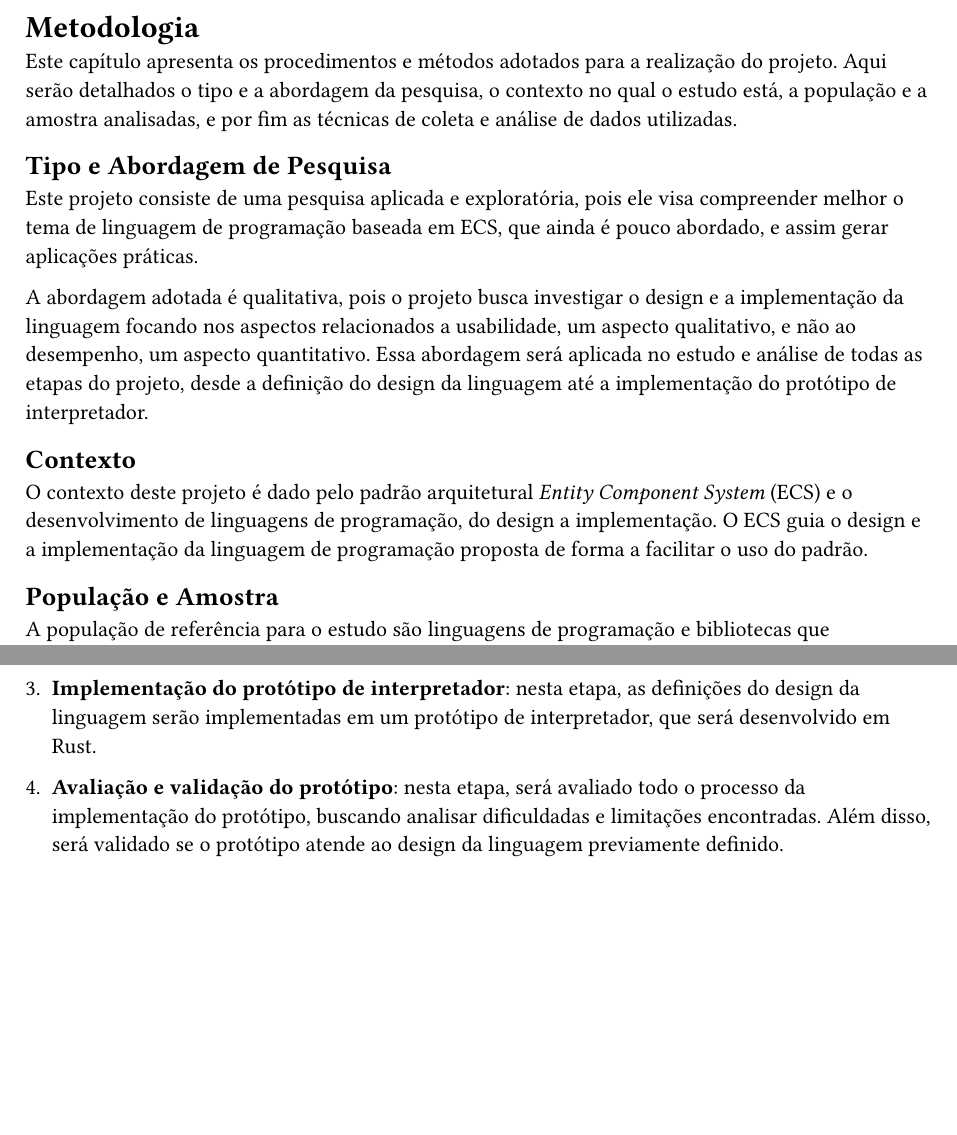
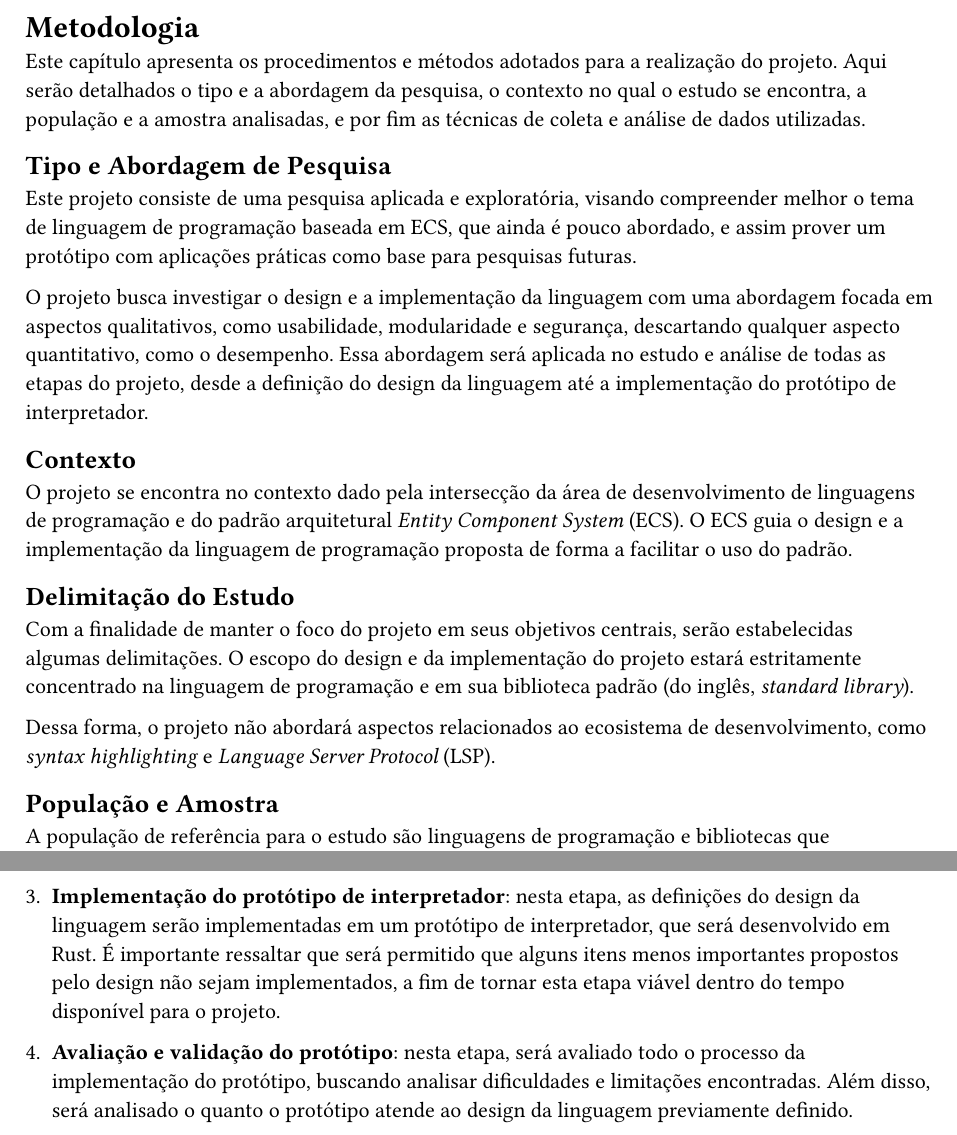
Before and after one commit to OverlineJunior/weave, a Typst document (paper/chapters/metodologia.typ): two parts of pages 1 and 2 of 3, joined at a grey line, cut so that both start at the same text, the shorter picture padded with empty space. Compiled offline with Typst 0.15.

Commit message:
Paper: melhorar a metodologia

```diff
--- a/paper/chapters/metodologia.typ
+++ b/paper/chapters/metodologia.typ
@@ -1,16 +1,22 @@
 = Metodologia
 
-Este capítulo apresenta os procedimentos e métodos adotados para a realização do projeto. Aqui serão detalhados o tipo e a abordagem da pesquisa, o contexto no qual o estudo está, a população e a amostra analisadas, e por fim as técnicas de coleta e análise de dados utilizadas.
+Este capítulo apresenta os procedimentos e métodos adotados para a realização do projeto. Aqui serão detalhados o tipo e a abordagem da pesquisa, o contexto no qual o estudo se encontra, a população e a amostra analisadas, e por fim as técnicas de coleta e análise de dados utilizadas.
 
 == Tipo e Abordagem de Pesquisa
 
-Este projeto consiste de uma pesquisa aplicada e exploratória, pois ele visa compreender melhor o  tema de linguagem de programação baseada em ECS, que ainda é pouco abordado, e assim gerar aplicações práticas.
+Este projeto consiste de uma pesquisa aplicada e exploratória, visando compreender melhor o tema de linguagem de programação baseada em ECS, que ainda é pouco abordado, e assim prover um protótipo com aplicações práticas como base para pesquisas futuras.
 
-A abordagem adotada é qualitativa, pois o projeto busca investigar o design e a implementação da linguagem focando nos aspectos relacionados a usabilidade, um aspecto qualitativo, e não ao desempenho, um aspecto quantitativo. Essa abordagem será aplicada no estudo e análise de todas as etapas do projeto, desde a definição do design da linguagem até a implementação do protótipo de interpretador.
+O projeto busca investigar o design e a implementação da linguagem com uma abordagem focada em aspectos qualitativos, como usabilidade, modularidade e segurança, descartando qualquer aspecto quantitativo, como o desempenho. Essa abordagem será aplicada no estudo e análise de todas as etapas do projeto, desde a definição do design da linguagem até a implementação do protótipo de interpretador.
 
 == Contexto
 
-O contexto deste projeto é dado pelo padrão arquitetural _Entity Component System_ (ECS) e o desenvolvimento de linguagens de programação, do design a implementação. O ECS guia o design e a implementação da linguagem de programação proposta de forma a facilitar o uso do padrão.
+O projeto se encontra no contexto dado pela intersecção da área de desenvolvimento de linguagens de programação e do padrão arquitetural _Entity Component System_ (ECS). O ECS guia o design e a implementação da linguagem de programação proposta de forma a facilitar o uso do padrão.
+
+== Delimitação do Estudo
+
+Com a finalidade de manter o foco do projeto em seus objetivos centrais, serão estabelecidas algumas delimitações. O escopo do design e da implementação do projeto estará estritamente concentrado na linguagem de programação e em sua biblioteca padrão (do inglês, _standard library_).
+
+Dessa forma, o projeto não abordará aspectos relacionados ao ecosistema de desenvolvimento, como _syntax highlighting_ e _Language Server Protocol_ (LSP).
 
 == População e Amostra
 
@@ -43,8 +48,8 @@ O procedimento metodológico adotado para o desenvolvimento do projeto será div
 
 + *Avaliação do design da linguagem*: nesta etapa, serão avaliados os conceitos definidos na etapa anterior, buscando analisar critérios de qualidade de software, como usabilidade, expressividade, acoplamento, entre outros. As avaliações serão feitas de forma qualitativa, comparando com as linguagens e bibliotecas selecionadas na amostra.
 
-+ *Implementação do protótipo de interpretador*: nesta etapa, as definições do design da linguagem serão implementadas em um protótipo de interpretador, que será desenvolvido em Rust.
++ *Implementação do protótipo de interpretador*: nesta etapa, as definições do design da linguagem serão implementadas em um protótipo de interpretador, que será desenvolvido em Rust. É importante ressaltar que será permitido que alguns itens menos importantes propostos pelo design não sejam implementados, a fim de tornar esta etapa viável dentro do tempo disponível para o projeto.
 
-+ *Avaliação e validação do protótipo*: nesta etapa, será avaliado todo o processo da implementação do protótipo, buscando analisar dificuldadas e limitações encontradas. Além disso, será validado se o protótipo atende ao design da linguagem previamente definido.
++ *Avaliação e validação do protótipo*: nesta etapa, será avaliado todo o processo da implementação do protótipo, buscando analisar dificuldades e limitações encontradas. Além disso, será analisado o quanto o protótipo atende ao design da linguagem previamente definido.
 
 #pagebreak()
```
Also changed, not shown: paper/chapters/metodologia.typ (1 more changed lines).
